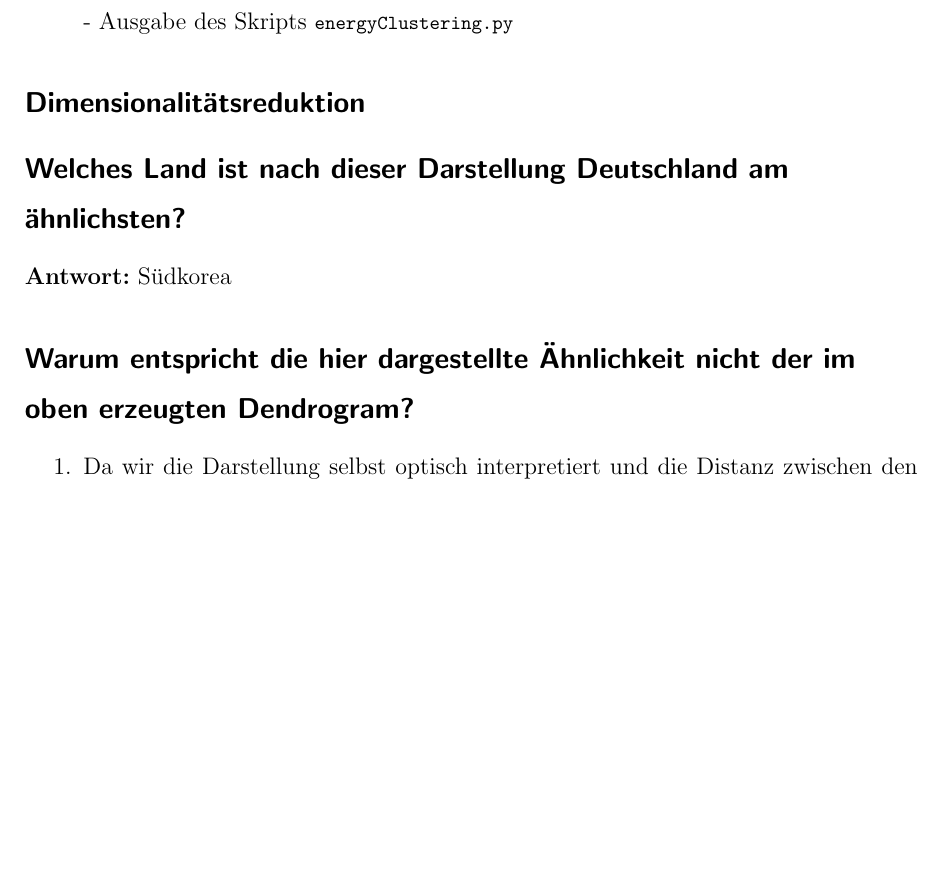
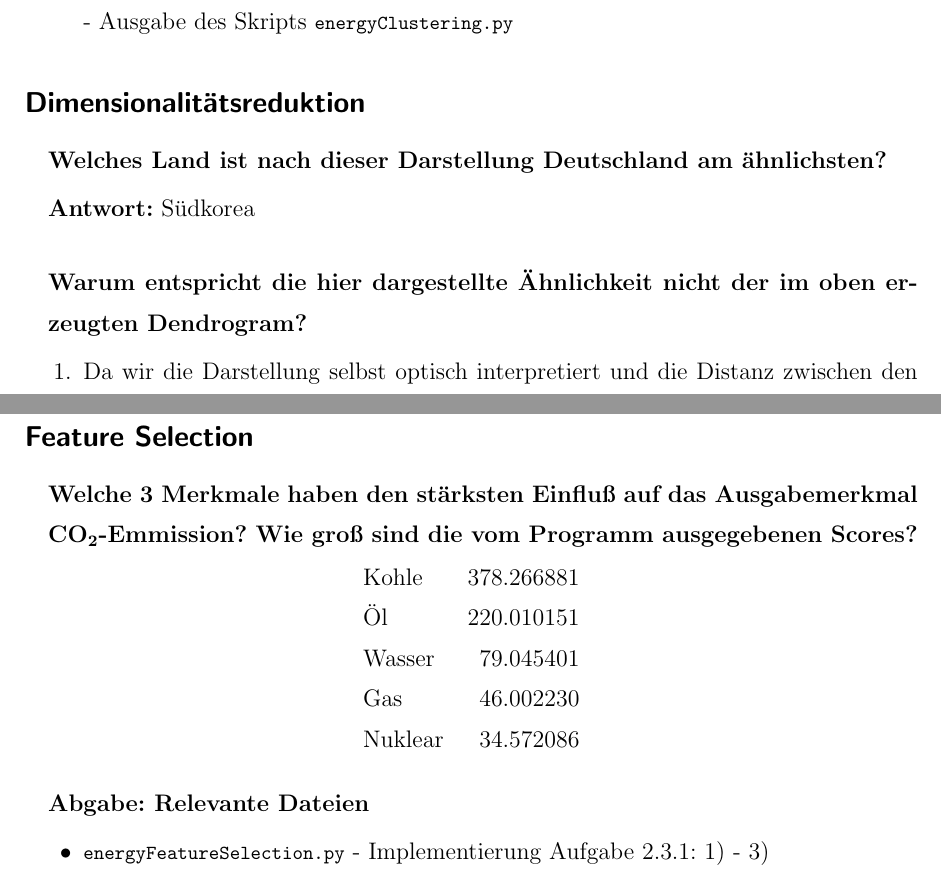
Before and after one commit to stefanlindblad/DataMining, a LaTeX document (experiment01/report/report.tex): part of page 8 of 9 before the commit and two parts of pages 8 and 9 of 9 after it, the two joined at a grey line, cut so that both start at the same text, the shorter picture padded with empty space. Compiled offline with pdfLaTeX.

Commit message:
added fifth section of the report (2.3.1)

```diff
--- a/experiment01/report/report.tex
+++ b/experiment01/report/report.tex
@@ -170,9 +170,9 @@ Fasst man den gesamten Energieverbrauch jedes jeweiligen Clusters zusammen\\ (\l
 
 \subsection*{Dimensionalit\"atsreduktion}
 
-\subsection*{Welches Land ist nach dieser Darstellung Deutschland am \"ahnlichsten?}
+\subparagraph*{Welches Land ist nach dieser Darstellung Deutschland am \"ahnlichsten?}
 \textbf{Antwort:} S\"udkorea
-\subsection*{Warum entspricht die hier dargestellte \"Ahnlichkeit nicht der im oben erzeugten Dendrogram?}
+\subparagraph*{Warum entspricht die hier dargestellte \"Ahnlichkeit nicht der im oben erzeugten Dendrogram?}
 \begin{enumerate}
 \item Da wir die Darstellung selbst optisch interpretiert und die Distanz zwischen den Punkten als \"Ahnlichkeitsma\ss verwendet haben, haben wir die \"Ahnlichkeit nach der euklidischen Metrik bestimmt.
 \item Auch im Dendrogramm waren sich Deutschland und S\"udkorea relativ \"ahnlich. Durch die Reduktion der Dimensionen von f\"unf auf zwei gehen zwangsweise Informationen verloren.
@@ -187,5 +187,23 @@ Fasst man den gesamten Energieverbrauch jedes jeweiligen Clusters zusammen\\ (\l
 
 \section*{\"Uberwachtes Lernen: Sch\"atzung der CO\textsubscript{2}-Emmission}
 
+\subsection*{Feature Selection}
+
+\subparagraph{Welche 3 Merkmale haben den st\"arksten Einflu{\ss} auf das Ausgabemerkmal CO\textsubscript{2}-Emmission? Wie gro{\ss} sind die vom Programm ausgegebenen Scores?}
+\begin{center}
+\begin{tabular}{l r}
+Kohle & 378.266881\\
+\"Ol & 220.010151\\
+Wasser & 79.045401\\
+Gas & 46.002230\\
+Nuklear & 34.572086
+\end{tabular}
+\end{center}
+
+\subparagraph{Abgabe: Relevante Dateien}
+\begin{itemize}
+\item \lstinline{energyFeatureSelection.py} - Implementierung Aufgabe 2.3.1: 1) - 3)
+\end{itemize}
+
 
 \end{document}
```
Also changed, not shown: experiment01/report/report.pdf.
